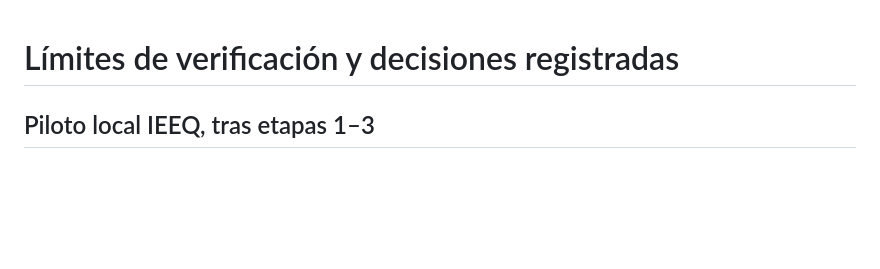
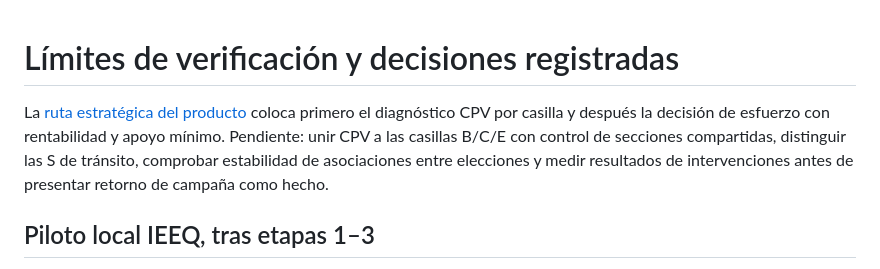
Before and after one commit to cartografunk/cartografunk_web, a Markdown page: docs/electoral/PENDIENTES.md, the part around the change. GitHub-like rendering; blank space fills up the shorter version.

```diff
--- a/docs/electoral/PENDIENTES.md
+++ b/docs/electoral/PENDIENTES.md
@@ -1,4 +1,6 @@
 # Límites de verificación y decisiones registradas
+
+La [ruta estratégica del producto](PREGUNTAS_ESTRATEGICAS.md) coloca primero el diagnóstico CPV por casilla y después la decisión de esfuerzo con rentabilidad y apoyo mínimo. Pendiente: unir CPV a las casillas B/C/E con control de secciones compartidas, distinguir las S de tránsito, comprobar estabilidad de asociaciones entre elecciones y medir resultados de intervenciones antes de presentar retorno de campaña como hecho.
 
 ## Piloto local IEEQ, tras etapas 1–3
 
```
Also changed, not shown: docs/electoral/ESTADO_ACTUAL.md (+2 -0 lines), docs/electoral/PREGUNTAS_ESTRATEGICAS.md (added, +25 -0 lines).
